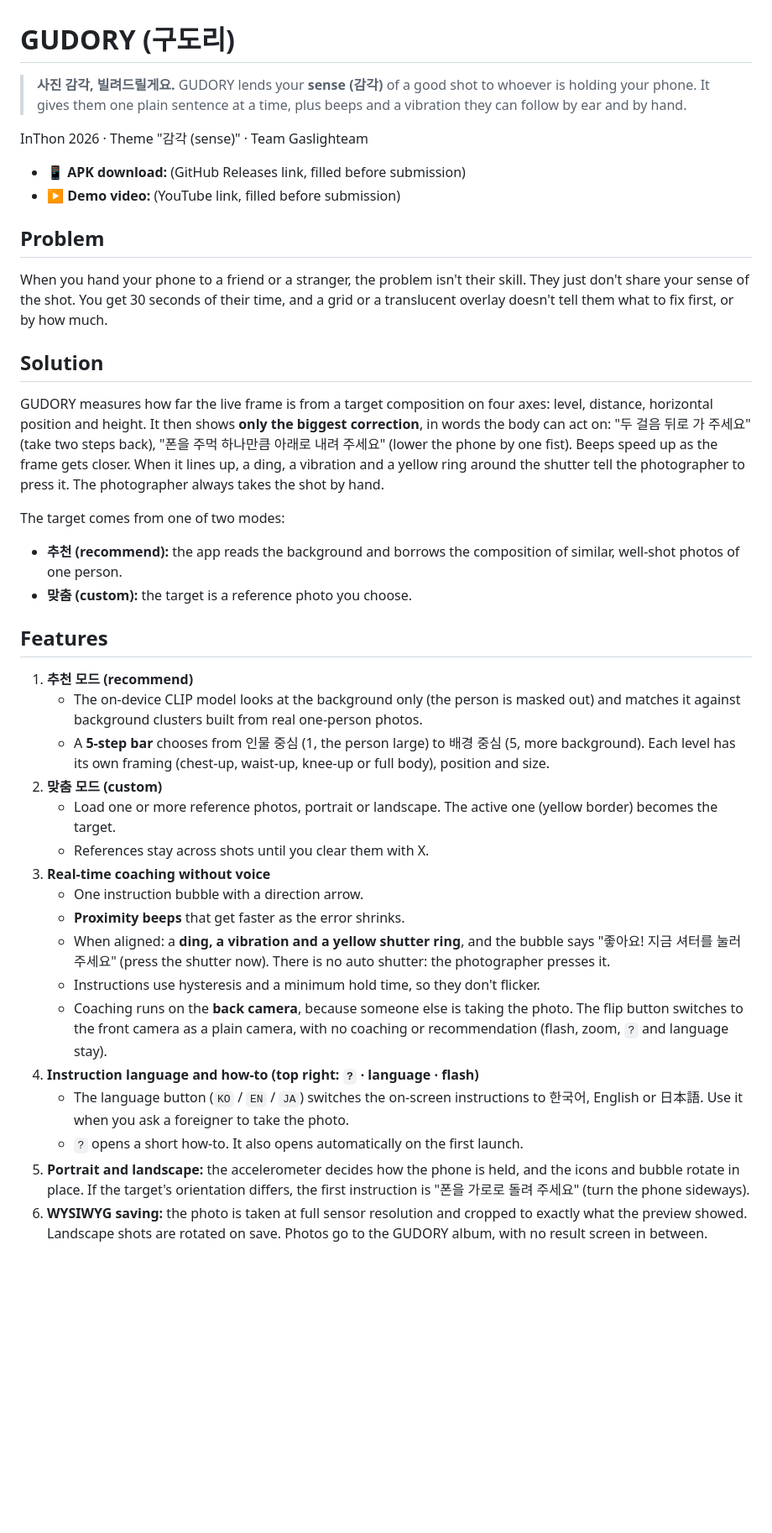
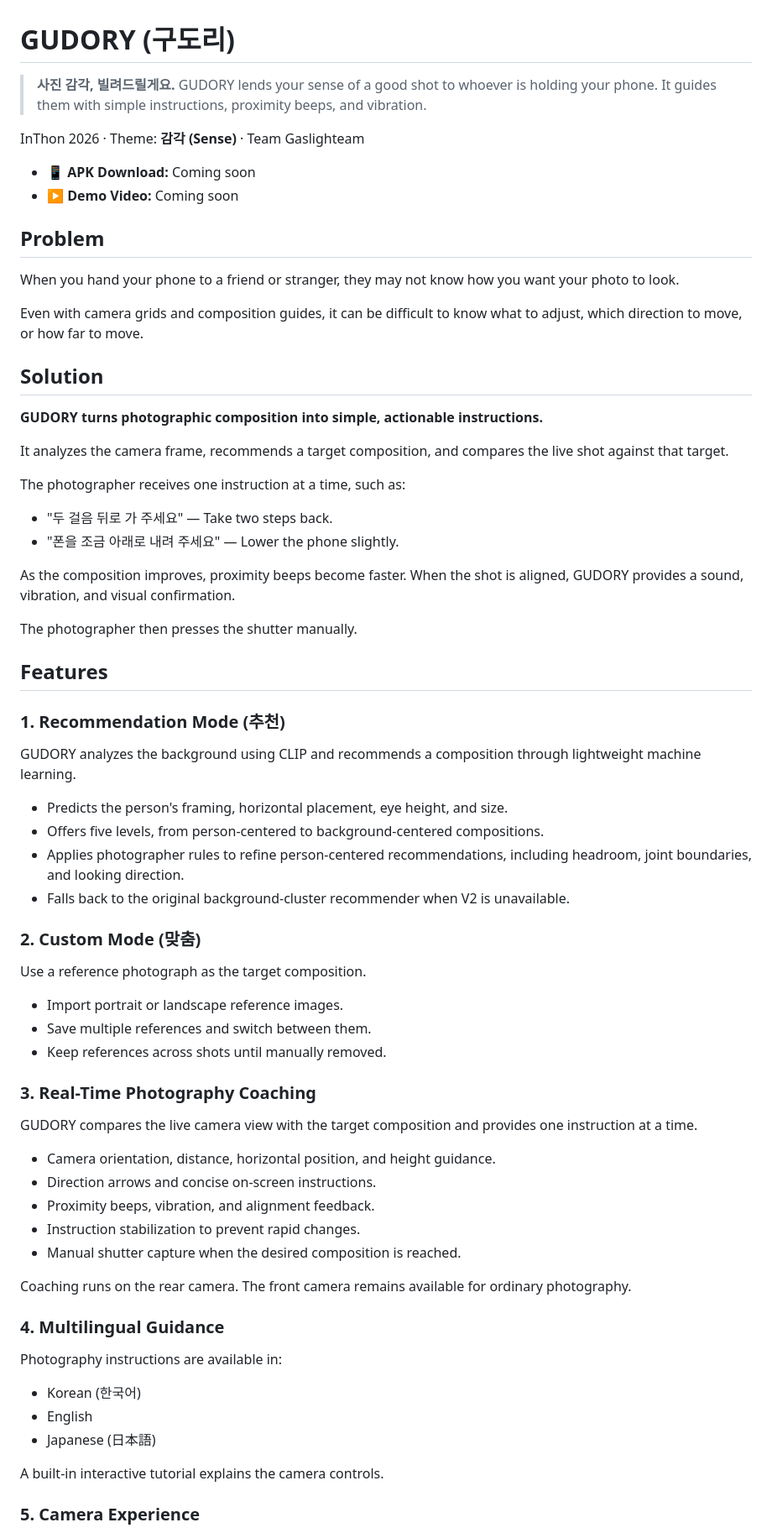
Before and after one commit to Gaslighteam/GUDORY, a Markdown page: README.md, the part around one of its changes. Shown at 84% size. Rendered like a GitHub page; blank space fills up the shorter version.

```diff
--- a/README.md
+++ b/README.md
@@ -1,37 +1,73 @@
 # GUDORY (구도리)
 
-> **사진 감각, 빌려드릴게요.** GUDORY lends your **sense (감각)** of a good shot to whoever is holding your phone. It gives them one plain sentence at a time, plus beeps and a vibration they can follow by ear and by hand.
+> **사진 감각, 빌려드릴게요.** GUDORY lends your sense of a good shot to whoever is holding your phone. It guides them with simple instructions, proximity beeps, and vibration.
 
-InThon 2026 · Theme "감각 (sense)" · Team Gaslighteam
+InThon 2026 · Theme: **감각 (Sense)** · Team Gaslighteam
 
-- 📱 **APK download:** (GitHub Releases link, filled before submission)
-- ▶️ **Demo video:** (YouTube link, filled before submission)
+- 📱 **APK Download:** Coming soon
+- ▶️ **Demo Video:** Coming soon
 
 ## Problem
-When you hand your phone to a friend or a stranger, the problem isn't their skill. They just don't share your sense of the shot. You get 30 seconds of their time, and a grid or a translucent overlay doesn't tell them what to fix first, or by how much.
+
+When you hand your phone to a friend or stranger, they may not know how you want your photo to look.
+
+Even with camera grids and composition guides, it can be difficult to know what to adjust, which direction to move, or how far to move.
 
 ## Solution
-GUDORY measures how far the live frame is from a target composition on four axes: level, distance, horizontal position and height. It then shows **only the biggest correction**, in words the body can act on: "두 걸음 뒤로 가 주세요" (take two steps back), "폰을 주먹 하나만큼 아래로 내려 주세요" (lower the phone by one fist). Beeps speed up as the frame gets closer. When it lines up, a ding, a vibration and a yellow ring around the shutter tell the photographer to press it. The photographer always takes the shot by hand.
 
-The target comes from one of two modes:
-- **추천 (recommend):** the app reads the background and borrows the composition of similar, well-shot photos of one person.
-- **맞춤 (custom):** the target is a reference photo you choose.
+**GUDORY turns photographic composition into simple, actionable instructions.**
+
+It analyzes the camera frame, recommends a target composition, and compares the live shot against that target.
+
+The photographer receives one instruction at a time, such as:
+
+- "두 걸음 뒤로 가 주세요" — Take two steps back.
+- "폰을 조금 아래로 내려 주세요" — Lower the phone slightly.
+
+As the composition improves, proximity beeps become faster. When the shot is aligned, GUDORY provides a sound, vibration, and visual confirmation.
+
+The photographer then presses the shutter manually.
 
 ## Features
-1. **추천 모드 (recommend)**
-   - The on-device CLIP model looks at the background only (the person is masked out) and matches it against background clusters built from real one-person photos.
-   - A **5-step bar** chooses from 인물 중심 (1, the person large) to 배경 중심 (5, more background). Each level has its own framing (chest-up, waist-up, knee-up or full body), position and size.
-2. **맞춤 모드 (custom)**
-   - Load one or more reference photos, portrait or landscape. The active one (yellow border) becomes the target.
-   - References stay across shots until you clear them with X.
-3. **Real-time coaching without voice**
-   - One instruction bubble with a direction arrow.
-   - **Proximity beeps** that get faster as the error shrinks.
-   - When aligned: a **ding, a vibration and a yellow shutter ring**, and the bubble says "좋아요! 지금 셔터를 눌러 주세요" (press the shutter now). There is no auto shutter: the photographer presses it.
-   - Instructions use hysteresis and a minimum hold time, so they don't flicker.
-   - Coaching runs on the **back camera**, because someone else is taking the photo. The flip button switches to the front camera as a plain camera, with no coaching or recommendation (flash, zoom, `?` and language stay).
-4. **Instruction language and how-to (top right: `?` · language · flash)**
-   - The language button (`KO` / `EN` / `JA`) switches the on-screen instructions to 한국어, English or 日本語. Use it when you ask a foreigner to take the photo.
-   - `?` opens a short how-to. It also opens automatically on the first launch.
-5. **Portrait and landscape:** the accelerometer decides how the phone is held, and the icons and bubble rotate in place. If the target's orientation differs, the first instruction is "폰을 가로로 돌려 주세요" (turn the phone sideways).
-6. **WYSIWYG saving:** the photo is taken at full sensor resolution and cropped to exactly what the preview showed. Landscape shots are rotated on save. Photos go to the GUDORY album, with no result screen in between.
+
+### 1. Recommendation Mode (추천)
+
+GUDORY analyzes the background using CLIP and recommends a composition through lightweight machine learning.
+
+- Predicts the person's framing, horizontal placement, eye height, and size.
+- Offers five levels, from person-centered to background-centered compositions.
+- Applies photographer rules to refine person-centered recommendations, including headroom, joint boundaries, and looking direction.
+- Falls back to the original background-cluster recommender when V2 is unavailable.
+
+### 2. Custom Mode (맞춤)
+
+Use a reference photograph as the target composition.
+
+- Import portrait or landscape reference images.
+- Save multiple references and switch between them.
+- Keep references across shots until manually removed.
+
+### 3. Real-Time Photography Coaching
+
+GUDORY compares the live camera view with the target composition and provides one instruction at a time.
+
+- Camera orientation, distance, horizontal position, and height guidance.
+- Direction arrows and concise on-screen instructions.
+- Proximity beeps, vibration, and alignment feedback.
+- Instruction stabilization to prevent rapid changes.
+- Manual shutter capture when the desired composition is reached.
+
+Coaching runs on the rear camera. The front camera remains available for ordinary photography.
+
+### 4. Multilingual Guidance
+
+Photography instructions are available in:
+
+- Korean (한국어)
+- English
+- Japanese (日本語)
+
+A built-in interactive tutorial explains the camera controls.
+
+### 5. Camera Experience
+
```
Also changed, not shown: other parts of README.md (+177 -70 lines).
